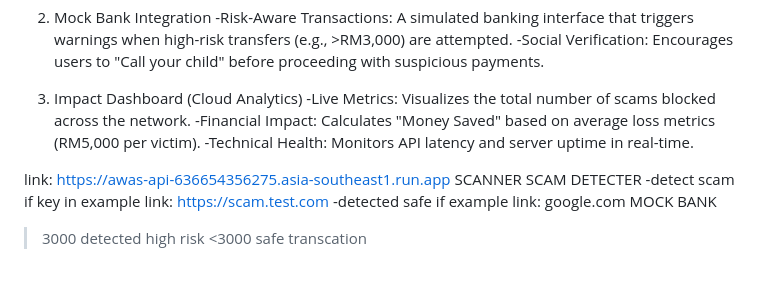
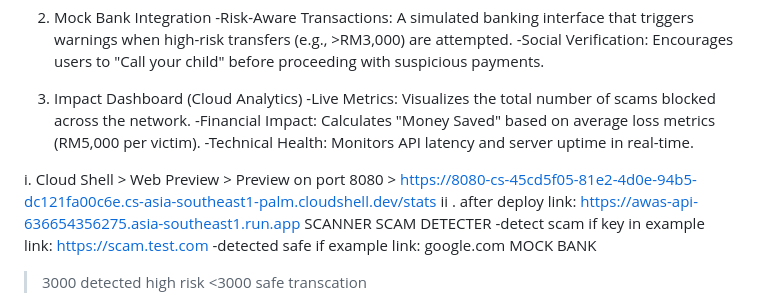
Before and after one commit to JieShin27/kitahack26, a Markdown page: README.md, the part around the change. Rendered like a GitHub page; blank space fills up the shorter version.

Commit message:
Update README with deployment and detection details
Added deployment links and scam detection information.

```diff
--- a/README.md
+++ b/README.md
@@ -19,6 +19,8 @@ By combining a real-time Chrome Extension (The Eyes) with a Google Cloud Backend
 -Financial Impact: Calculates "Money Saved" based on average loss metrics (RM5,000 per victim).
 -Technical Health: Monitors API latency and server uptime in real-time.
 
+i. Cloud Shell > Web Preview > Preview on port 8080 > https://8080-cs-45cd5f05-81e2-4d0e-94b5-dc121fa00c6e.cs-asia-southeast1-palm.cloudshell.dev/stats
+ii . after deploy
 link: https://awas-api-636654356275.asia-southeast1.run.app
 SCANNER SCAM DETECTER
 -detect scam if key in example link: https://scam.test.com
```
